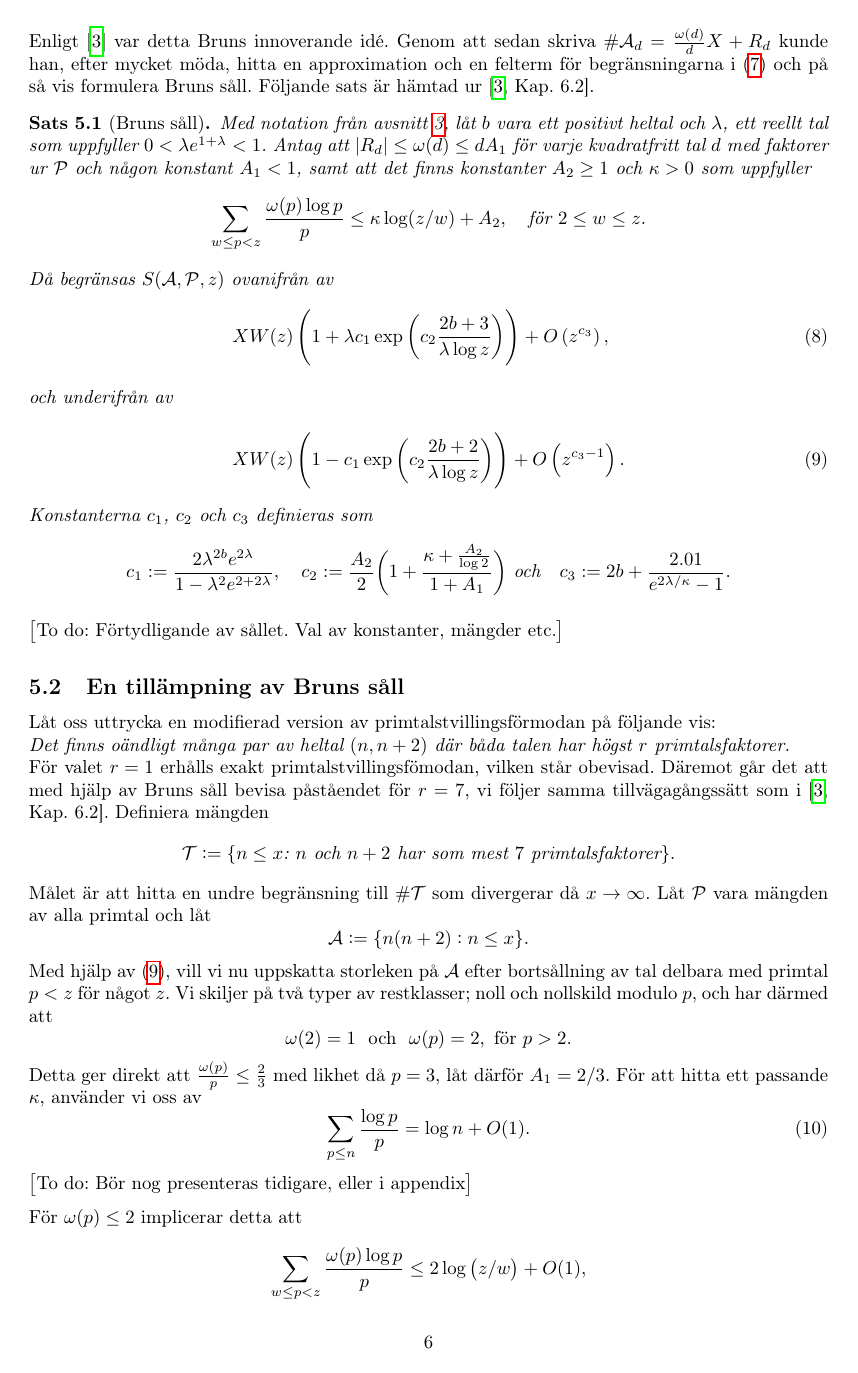
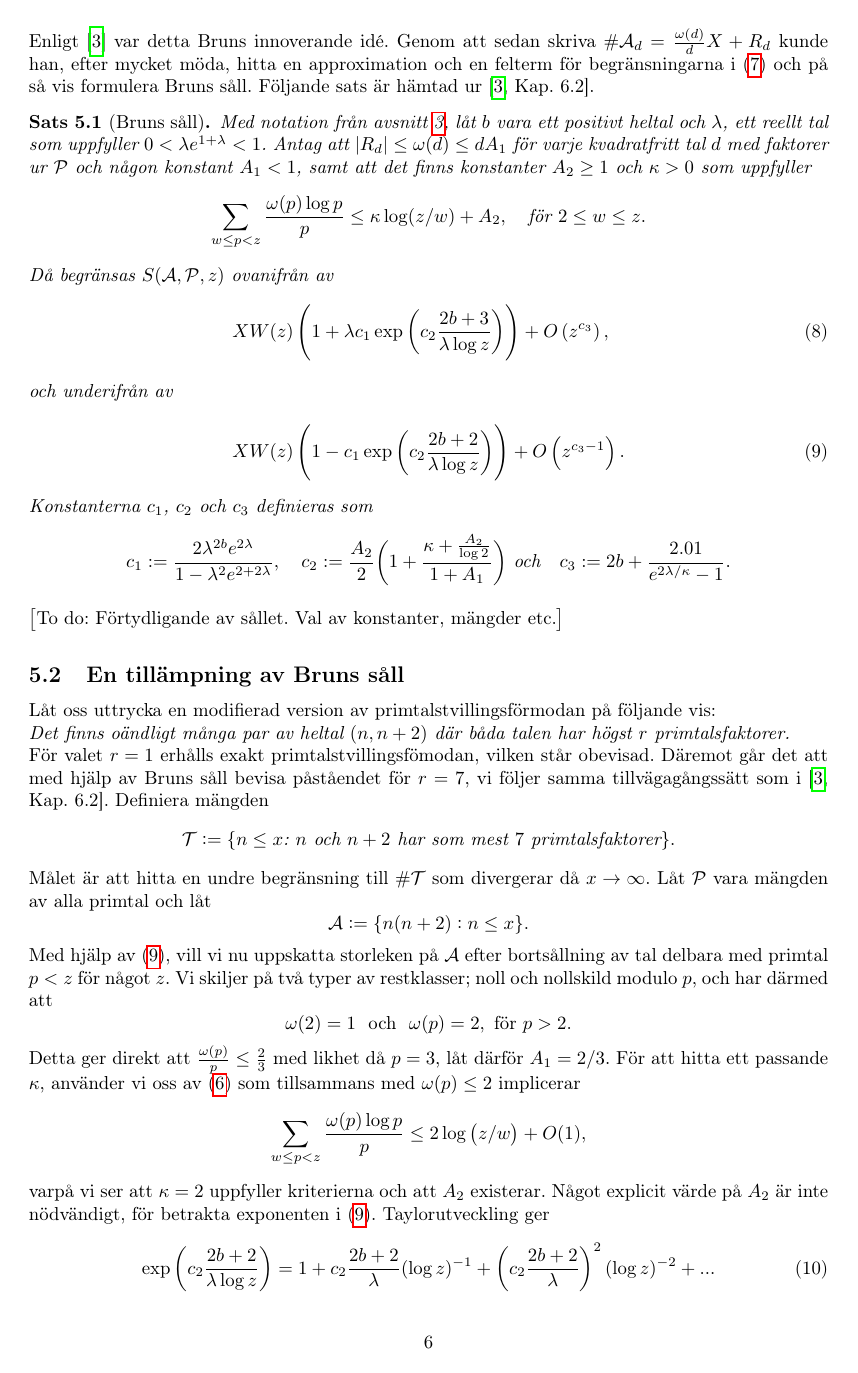
Before and after one commit to ElComadore/Matematiska-S-ll, a LaTeX paper (main.tex, which reads nils/brun.tex): page 14 of 22. Compiled offline with pdfLaTeX.

Commit message:
Små uppdateringar i brun

```diff
--- a/nils/brun.tex
+++ b/nils/brun.tex
@@ -70,16 +70,12 @@ Vi skiljer på två typer av restklasser; noll och nollskild modulo $p$, och har
     \omega(2)=1\ \text{ och }\ \omega(p)=2,\ \text{för}\ p>2.
 \end{equation*}
 Detta ger direkt att $\frac{\omega(p)}{p}\leq\frac{2}{3}$ med likhet då $p=3$, låt därför $A_1=2/3$.
-För att hitta ett passande $\kappa$, använder vi oss av
-\begin{equation}\label{brun.eq.sum_logp_over_p}
-    \sum_{p\leq n}\frac{\log p}{p} = \log n + O(1).
-\end{equation}
-\todo{Bör nog presenteras tidigare, eller i appendix} \\ \noindent
-För $\omega(p)\leq2$ implicerar detta att
+För att hitta ett passande $\kappa$, använder vi oss av (\ref{Thm.1.4.4}) som tillsammans med $\omega(p)\leq2$ implicerar
 \begin{equation*}
     \sum_{w\leq p<z} \frac{\omega(p)\log p}{p} \leq 2\log\left(z/w\right) + O(1),
 \end{equation*}
 varpå vi ser att $\kappa=2$ uppfyller kriterierna och att $A_2$ existerar.
-Något explicit värde på $A_2$ är inte nödvändigt, för betrakta exponenten i ($\ref{brun.eq.lower}$). Taylorutveckling av ger
-\begin{align*}
+Något explicit värde på $A_2$ är inte nödvändigt, för betrakta exponenten i ($\ref{brun.eq.lower}$). Taylorutveckling ger
+\begin{align}\label{brun.eq.exp}
     \exp\left(c_2\frac{2b+2}{\lambda\log z}\right) = 1 + c_2\frac{2b+2}{\lambda}(\log z)^{-1} + \left(c_2\frac{2b+2}{\lambda}\right)^2(\log z)^{-2} + ...
+\end{align}
```
Also changed, not shown: nils/brun.tex (9 more changed lines).
